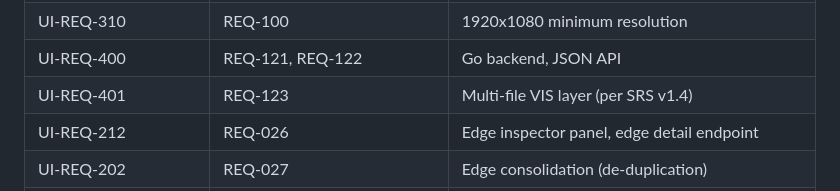
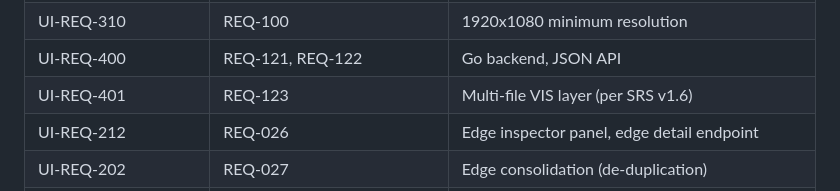
Before and after one commit to 94d44027/ESP-data, a Markdown page: Requirements/UI-Requirements.MD, the part around the change. Drawn GitHub-style.

```diff
--- a/Requirements/UI-Requirements.MD
+++ b/Requirements/UI-Requirements.MD
@@ -1175,7 +1175,7 @@ The UI implementation SHALL be considered complete when:
 | UI-REQ-122           | REQ-024                   | Asset types list for filter checkboxes          |
 | UI-REQ-310           | REQ-100                   | 1920x1080 minimum resolution                    |
 | UI-REQ-400           | REQ-121, REQ-122          | Go backend, JSON API                            |
-| UI-REQ-401           | REQ-123                   | Multi-file VIS layer (per SRS v1.4)             |
+| UI-REQ-401           | REQ-123                   | Multi-file VIS layer (per SRS v1.6)             |
 | UI-REQ-212           | REQ-026                   | Edge inspector panel, edge detail endpoint      |
 | UI-REQ-202           | REQ-027                   | Edge consolidation (de-duplication)             |
 | UI-REQ-206           | REQ-029                   | Inspector activation                            |
```
Also changed, not shown: Requirements/Requirements.md (+1 -1 lines).
